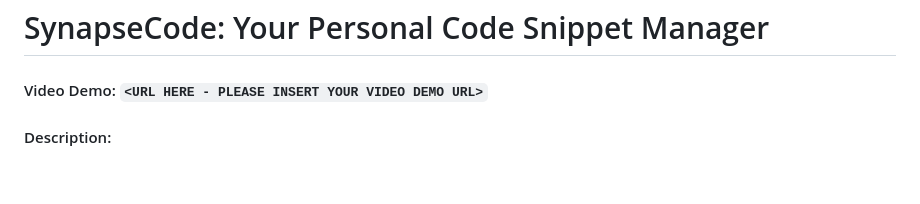
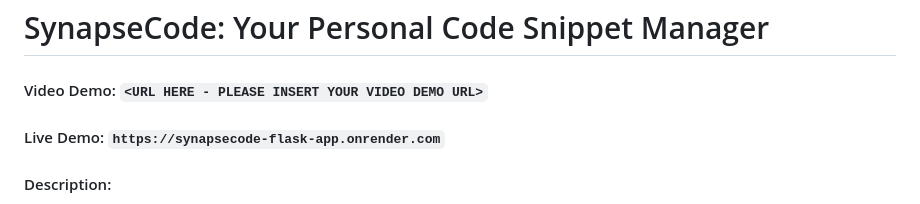
Before and after one commit to kishan59/SynapseCode-Flask-App, a Markdown page: README.md, the part around the change. Drawn GitHub-style; blank space fills up the shorter version.

Commit message:
readme file added project live demo

```diff
--- a/README.md
+++ b/README.md
@@ -1,6 +1,8 @@
 # SynapseCode: Your Personal Code Snippet Manager
 
 #### Video Demo:  `<URL HERE - PLEASE INSERT YOUR VIDEO DEMO URL>`
+
+#### Live Demo:  `https://synapsecode-flask-app.onrender.com`
 
 #### Description:
 
```
